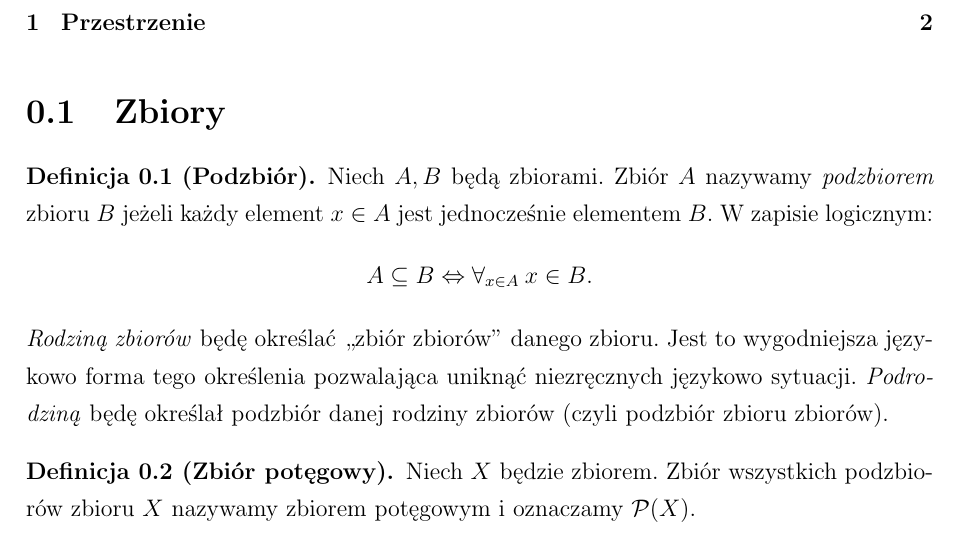
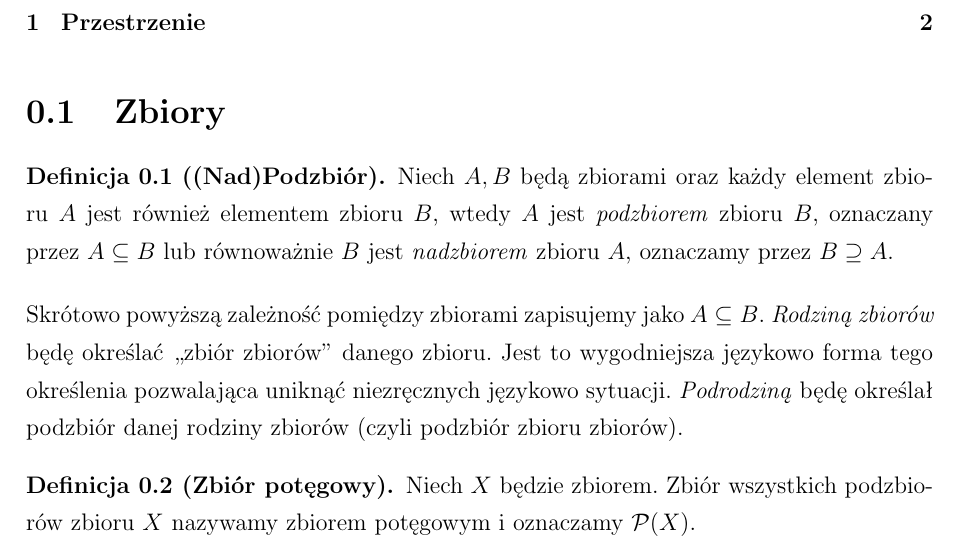
Before and after one commit to GitPistachio/Mala-ksiega-matematyki, a LaTeX document (Mała księga matematyki.tex, which reads sets.tex): part of page 1 of 2, cut so that both start at the same text. Compiled offline with pdfLaTeX.

Commit message:
Improve definiton of subset and superset

```diff
--- a/sets.tex
+++ b/sets.tex
@@ -1,12 +1,13 @@
 \section{Zbiory}{
     \label{chp:sets}
-    \begin{definition}[Podzbiór]
-        Niech $A, B$ będą zbiorami. Zbiór $A$ nazywamy \emph{podzbiorem} zbioru $B$ jeżeli każdy element $x\in A$ jest jednocześnie elementem $B$. W zapisie logicznym:
-        $$A\subseteq B \iff \nforall{x\in A} x\in B.$$
+    \begin{definition}[(Nad)Podzbiór]
+        Niech $A, B$ będą zbiorami oraz każdy element zbioru~$A$ jest również elementem zbioru $B$, wtedy $A$ jest \emph{podzbiorem} zbioru $B$, oznaczany przez $A\subseteq B$ lub równoważnie $B$ jest \emph{nadzbiorem} zbioru $A$, oznaczamy przez $B\supseteq A.$
     \end{definition}
+    Skrótowo powyższą zależność pomiędzy zbiorami zapisujemy jako $A\subseteq B$.
     \emph{Rodziną zbiorów} będę określać ,,zbiór zbiorów" danego zbioru. Jest to wygodniejsza językowo forma tego określenia pozwalająca uniknąć niezręcznych językowo sytuacji. \emph{Podrodziną} będę określał podzbiór danej rodziny zbiorów (czyli podzbiór zbioru zbiorów).
     \begin{definition}[Zbiór potęgowy]
         \label{def:powerset}
         Niech $X$ będzie zbiorem. Zbiór wszystkich podzbiorów zbioru $X$ nazywamy zbiorem potęgowym i oznaczamy $\mcp(X)$.
     \end{definition}
+
 }
```
